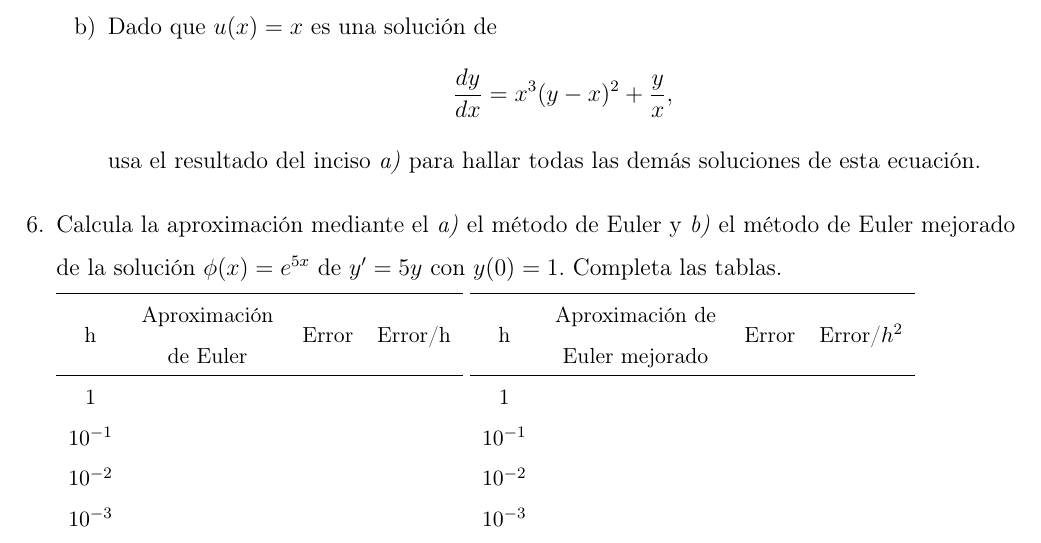
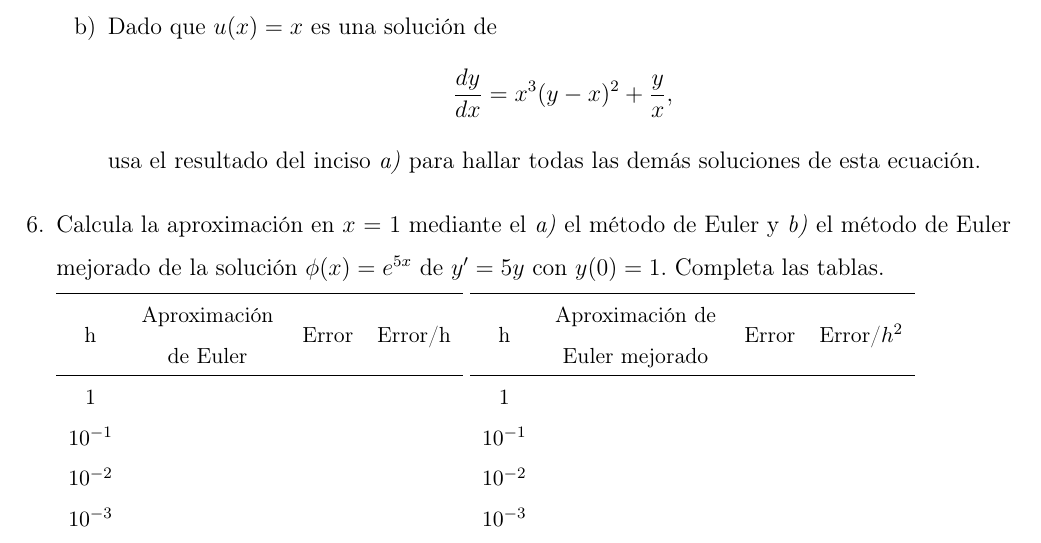
Before and after one commit to ArnaldoHC/Tareas-MateIV-Copy-, a LaTeX problem sheet (Tarea 3.tex): part of page 2 of 2, cut so that both start at the same text. Compiled offline with pdfLaTeX.

Commit message:
Add files via upload

```diff
--- a/Tarea 3.tex
+++ b/Tarea 3.tex
@@ -140,7 +140,8 @@ Fecha de entrega viernes 5 de Noviembre
 
      % 6 %
      \question
-     Calcula la aproximación mediante el \textit{a)} el método de Euler y \textit{b)} el método de Euler mejorado de la solución $\phi(x)=e^{5x}$ de $y'=5y$ con $y(0)=1$. Completa las tablas.
+     Calcula la aproximación en $x=1$
+     mediante el \textit{a)} el método de Euler y \textit{b)} el método de Euler mejorado de la solución $\phi(x)=e^{5x}$ de $y'=5y$ con $y(0)=1$. Completa las tablas.
 
     \small
      \begin{tabular}{cm{2.5cm}cc}
```
